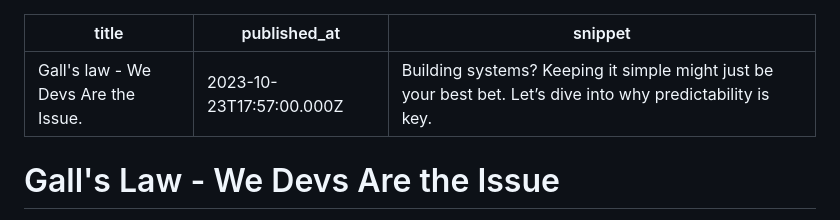
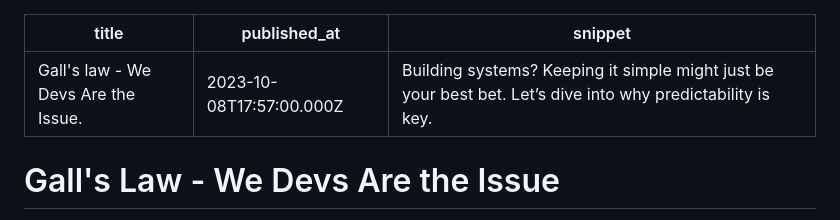
Before and after one commit to Rebstorm/jacks.se, a Markdown page: posts/galls-law.md, the part around the change. GitHub-like rendering.

Commit message:
fixing date

```diff
--- a/posts/galls-law.md
+++ b/posts/galls-law.md
@@ -1,6 +1,6 @@
 ---
 title: Gall's law - We Devs Are the Issue.
-published_at: 2023-10-23T17:57:00.000Z
+published_at: 2023-10-08T17:57:00.000Z
 snippet: "Building systems? Keeping it simple might just be your best bet. Let’s dive into why predictability is key."
 ---
 
```
